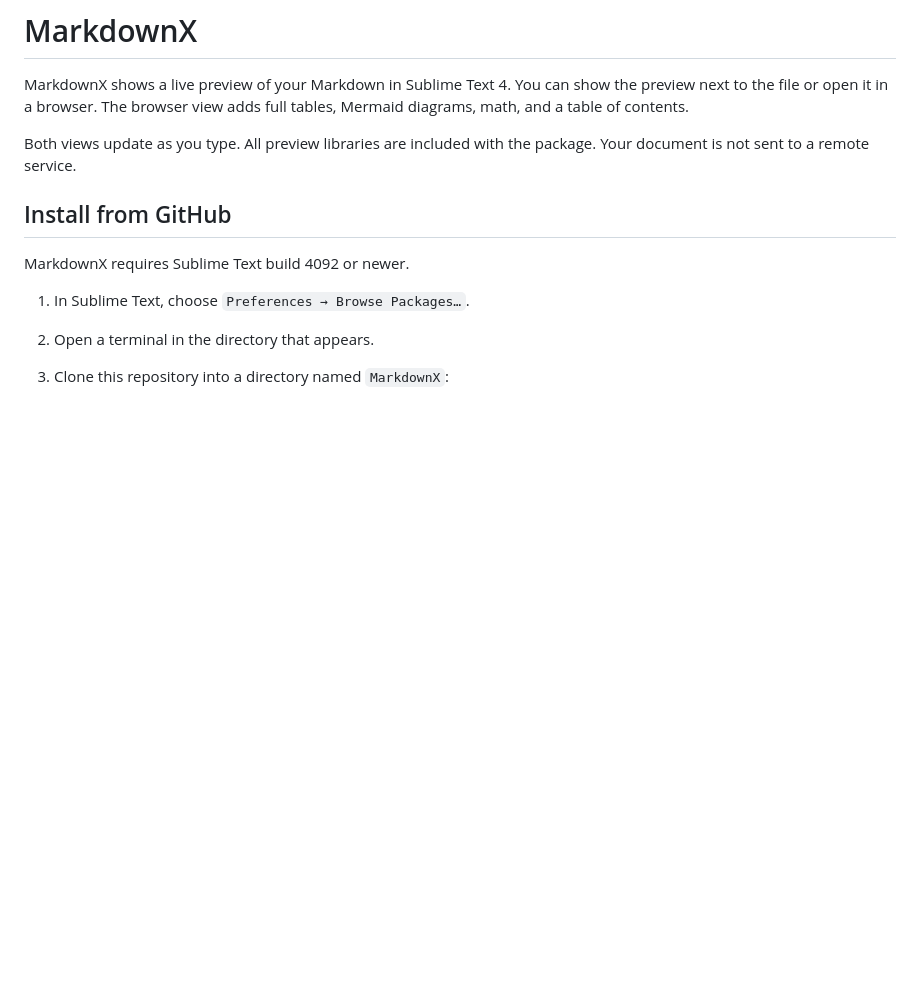
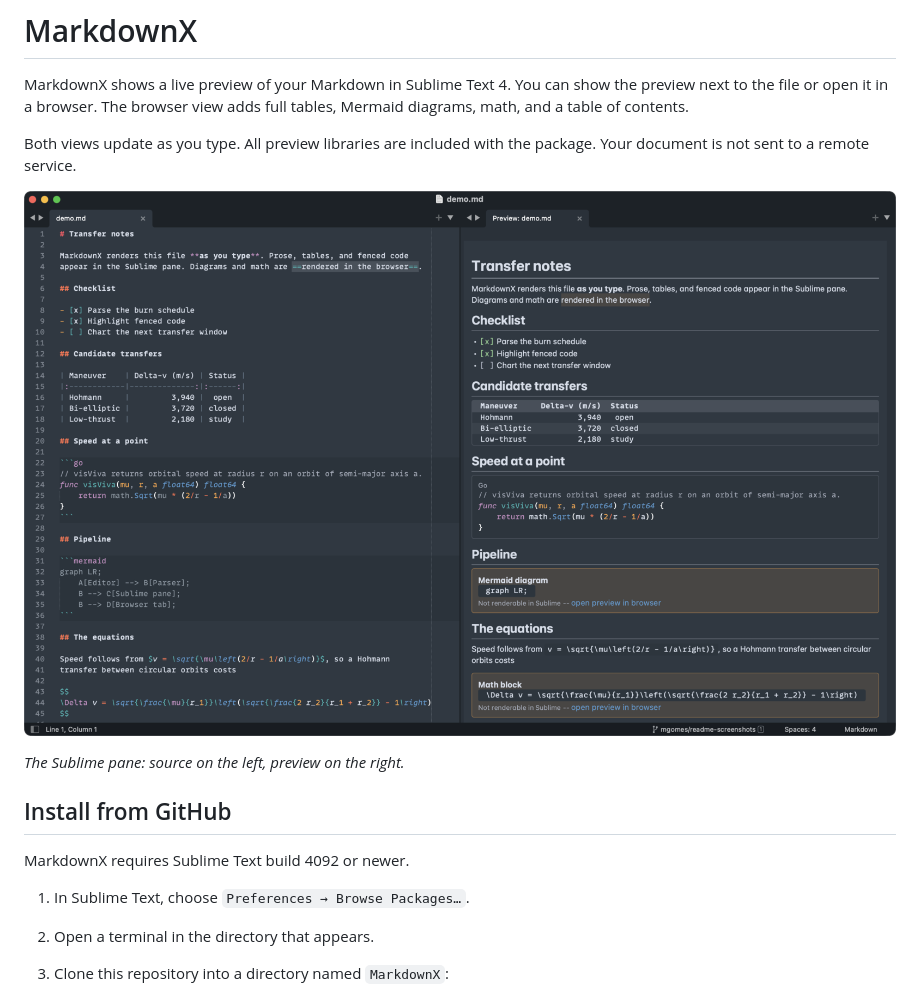
Before and after one commit to mgomes/sublime-markdownx, a Markdown page: README.md, the part around one of its changes. Drawn GitHub-style; blank space fills up the shorter version.

```diff
--- a/README.md
+++ b/README.md
@@ -6,6 +6,11 @@ tables, Mermaid diagrams, math, and a table of contents.
 
 Both views update as you type. All preview libraries are included with the
 package. Your document is not sent to a remote service.
+
+![Sublime Text showing a Markdown file on the left and the MarkdownX preview
+pane on the right, with a table and highlighted Go code](./docs/images/sublime-pane-dark.png)
+
+*The Sublime pane: source on the left, preview on the right.*
 
 ## Install from GitHub
 
```
Also changed, not shown: other parts of README.md (+17 -0 lines).
